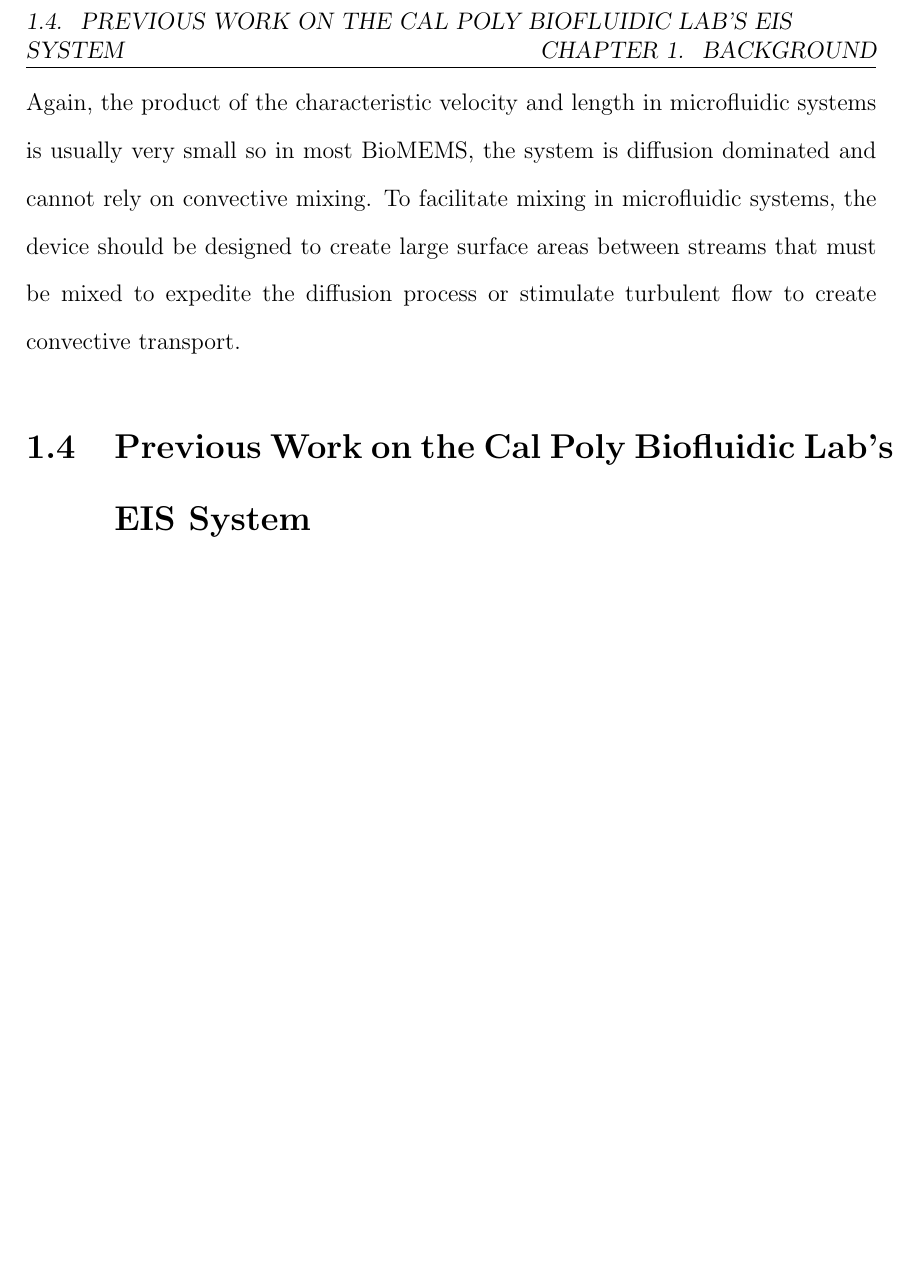
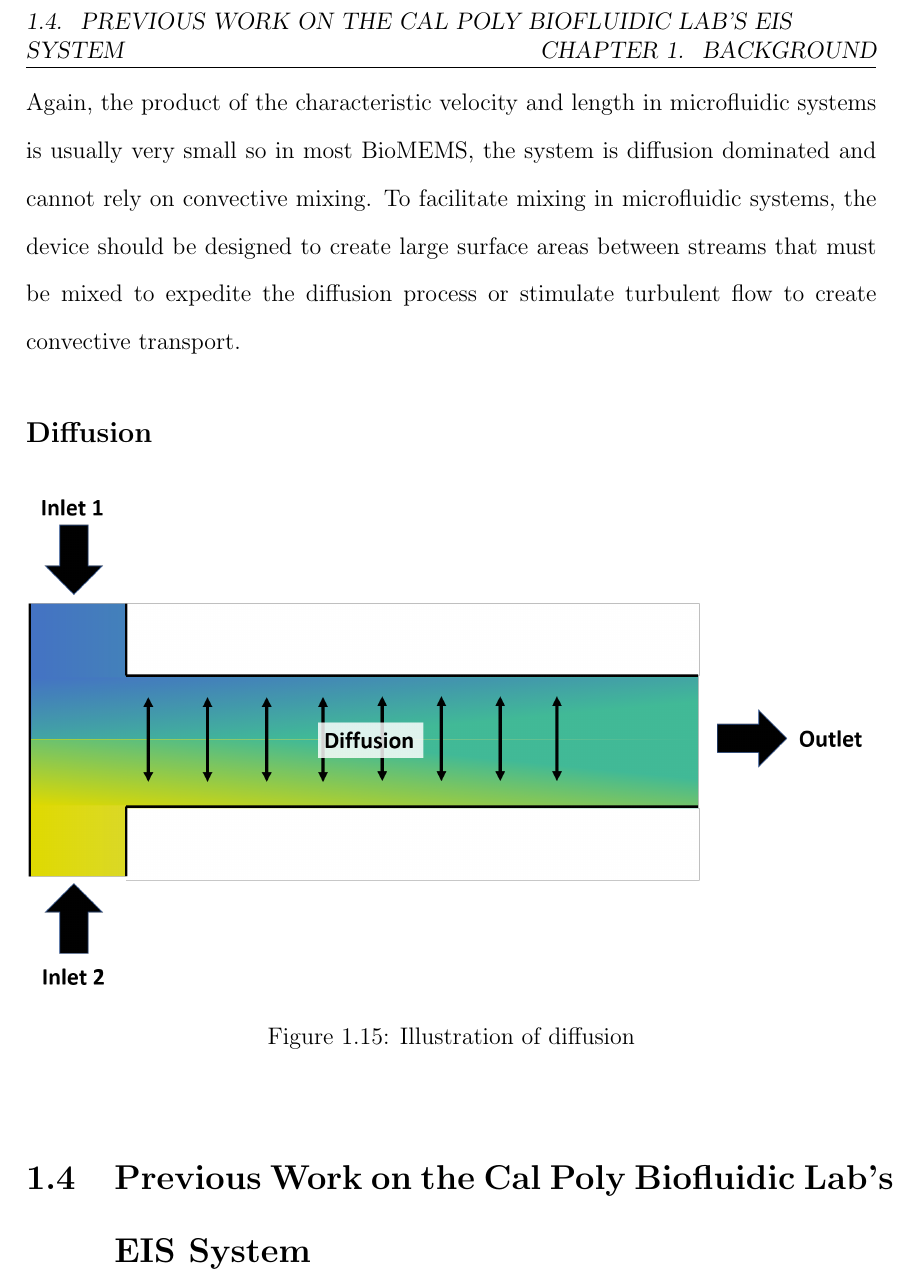
Before and after one commit to dplange/Single-Cell-Impedance-Sensor-Thesis-, a LaTeX thesis (main.tex, which reads chapters/Background.tex): part of page 26 of 29, cut so that both start at the same text, the shorter picture padded with empty space. Compiled offline with pdfLaTeX.

Commit message:
Updates from ShareLaTeX

```diff
--- a/chapters/Background.tex
+++ b/chapters/Background.tex
@@ -493,6 +493,15 @@ Key advantages of the auto-balancing bridge method, is that the input impedance
 
 \par For fluid systems where Pe is much larger than 1, the system is convection dominated and when Pe is much smaller than 1, the system is diffusion dominated. Again, the product of the characteristic velocity and length in microfluidic systems is usually very small so in most BioMEMS, the system is diffusion dominated and cannot rely on convective mixing. To facilitate mixing in microfluidic systems, the device should be designed to create large surface areas between streams that must be mixed to expedite the diffusion process or stimulate turbulent flow to create convective transport.
 
+\subsection*{Diffusion}
+
+\begin{figure}[ht]
+    \centering
+    \includegraphics[width=\textwidth]{images/diffusion_illustration.png}
+    \caption{Illustration of diffusion}
+    \label{fig:diffusion_ilustration}
+\end{figure}
+
 
 
  %%%%%%%%%%%%%%%%%%%%%%%%%%%%%%%%%%%%%%%%%%%%%%%%%%%%%%%%%%%%%%%%%%%
```
